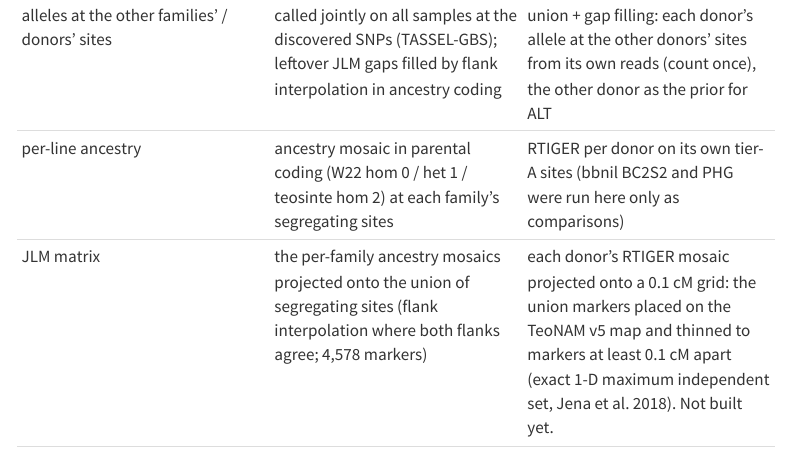
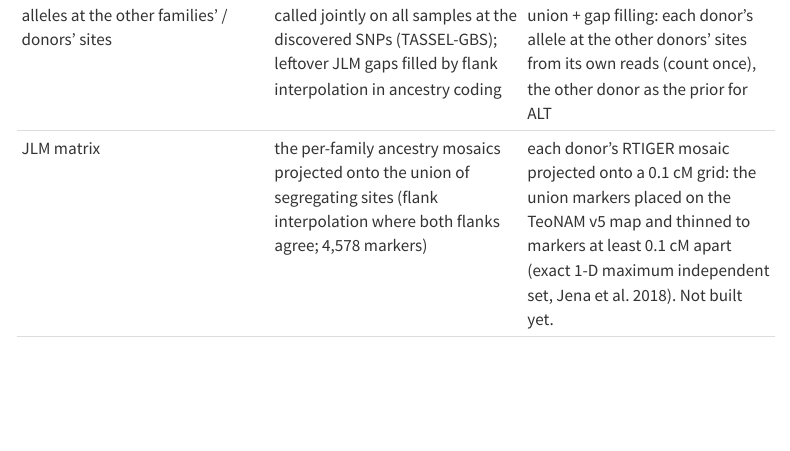
Before and after one commit to sawers-rellan-labs/zealbc1, a Quarto document (docs/notebooks/06_fullcov_union_pilot_zx0540_zx0570.qmd): the page in a window 1100 px wide, from 9120 px down. Rendered offline with R 4.5, knitr and Pandoc in place of Quarto, with nearby package versions; menus at the side of the page are left out.

Commit message:
notebook 06: drop the per-line ancestry row from the TeoNAM table
Co-Authored-By: Claude Opus 5.5 <noreply@anthropic.com>

```diff
--- a/docs/notebooks/06_fullcov_union_pilot_zx0540_zx0570.qmd
+++ b/docs/notebooks/06_fullcov_union_pilot_zx0540_zx0570.qmd
@@ -262,7 +262,6 @@ segregating sites (a site segregating within a family is polymorphic between its
 | sites informative for a family / donor (polymorphic between the parental gametes: W22 or B73 vs the donor) — the same definition as TeoNAM's segregating sites | measured on the progeny: sites segregating within the family (MAF ≥ 5 % per subpopulation) | measured on the donor's gametes: tier A = H_d carries ALT where B73 is REF (step 4, from the donor's BC1 pools) |
 | joint site set | union of the families' segregating sites (51,544) | union of the donors' tier-A sites (82,840) |
 | alleles at the other families' / donors' sites | called jointly on all samples at the discovered SNPs (TASSEL-GBS); leftover JLM gaps filled by flank interpolation in ancestry coding | union + gap filling: each donor's allele at the other donors' sites from its own reads (count once), the other donor as the prior for ALT |
-| per-line ancestry | ancestry mosaic in parental coding (W22 hom 0 / het 1 / teosinte hom 2) at each family's segregating sites | RTIGER per donor on its own tier-A sites (bbnil BC2S2 and PHG were run here only as comparisons) |
 | JLM matrix | the per-family ancestry mosaics projected onto the union of segregating sites (flank interpolation where both flanks agree; 4,578 markers) | each donor's RTIGER mosaic projected onto a 0.1 cM grid: the union markers placed on the TeoNAM v5 map and thinned to markers at least 0.1 cM apart (exact 1-D maximum independent set, Jena et al. 2018). Not built yet. |
 | GWAS matrix | FSFHap-imputed genotypes per family (BC1 backcross route; 118,838 SNPs) | the PHG-imputed genotypes at the union sites (not built yet) |
 
```
